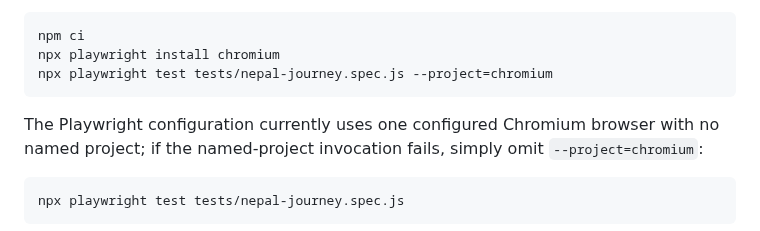
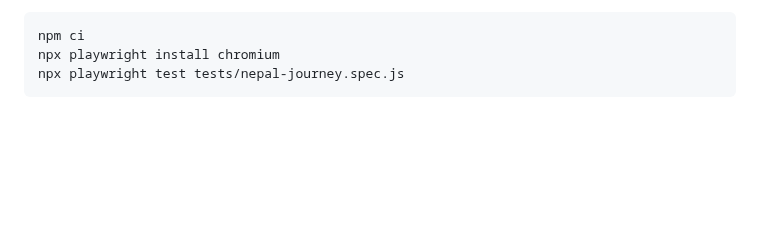
Before and after one commit to modernsnc2022-ai/Korea-Employment-Passport, a Markdown page: research/NEPAL_2026_BETA_READINESS.md, the part around the change. GitHub-like rendering; blank space fills up the shorter version.

Commit message:
docs(nepal): use actual configured Playwright invocation without nonexistent named project

````diff
--- a/research/NEPAL_2026_BETA_READINESS.md
+++ b/research/NEPAL_2026_BETA_READINESS.md
@@ -35,12 +35,6 @@ For actual browser testing, once an isolated remote runner with working Chromium
 ```sh
 npm ci
 npx playwright install chromium
-npx playwright test tests/nepal-journey.spec.js --project=chromium
-```
-
-The Playwright configuration currently uses one configured Chromium browser with no named project; if the named-project invocation fails, simply omit `--project=chromium`:
-
-```sh
 npx playwright test tests/nepal-journey.spec.js
 ```
 
````
